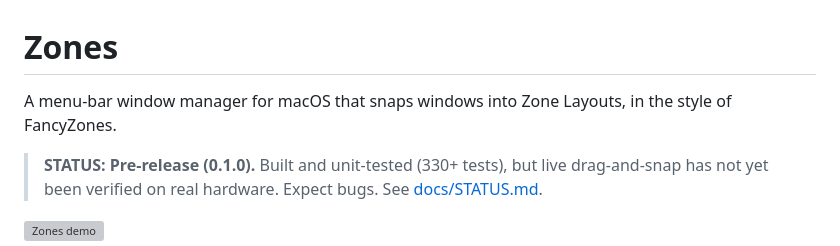
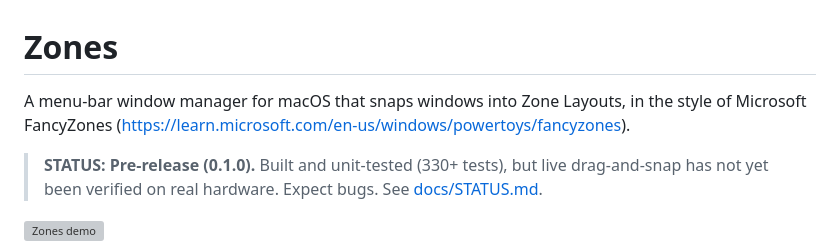
Before and after one commit to wakeupdg/zones, a Markdown page: README.md, the part around the change. Drawn GitHub-style; grey boxes are pictures that could not be loaded.

Commit message:
Add link to Microsoft FancyZones in README
Updated README to include a link to Microsoft FancyZones. (done by DG)

```diff
--- a/README.md
+++ b/README.md
@@ -1,6 +1,6 @@
 # Zones
 
-A menu-bar window manager for macOS that snaps windows into Zone Layouts, in the style of FancyZones.
+A menu-bar window manager for macOS that snaps windows into Zone Layouts, in the style of Microsoft FancyZones (https://learn.microsoft.com/en-us/windows/powertoys/fancyzones).
 
 > **STATUS: Pre-release (0.1.0).** Built and unit-tested (330+ tests), but live drag-and-snap has not yet
 > been verified on real hardware. Expect bugs. See [docs/STATUS.md](docs/STATUS.md).
```
